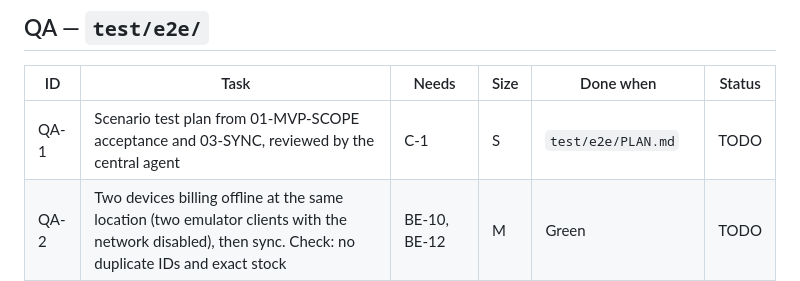
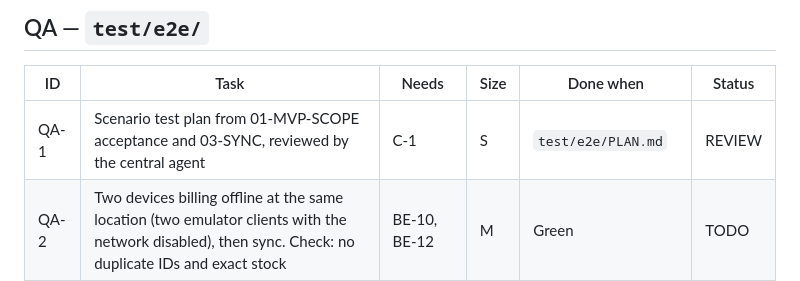
Before and after one commit to bicinfotechofficial-web/nexus-retail-system, a Markdown page: docs/06-TASKS.md, the part around the change. Rendered like a GitHub page.

```diff
--- a/docs/06-TASKS.md
+++ b/docs/06-TASKS.md
@@ -90,7 +90,7 @@ Status: `TODO` / `WIP` / `REVIEW` / `DONE` / `BLOCKED`. Agents update only the s
 ## QA — `test/e2e/`
 | ID | Task | Needs | Size | Done when | Status |
 |---|---|---|---|---|---|
-| QA-1 | Scenario test plan from 01-MVP-SCOPE acceptance and 03-SYNC, reviewed by the central agent | C-1 | S | `test/e2e/PLAN.md` | TODO |
+| QA-1 | Scenario test plan from 01-MVP-SCOPE acceptance and 03-SYNC, reviewed by the central agent | C-1 | S | `test/e2e/PLAN.md` | REVIEW |
 | QA-2 | Two devices billing offline at the same location (two emulator clients with the network disabled), then sync. Check: no duplicate IDs and exact stock | BE-10, BE-12 | M | Green | TODO |
 | QA-3 | Kill mid-batch and duplicate submit. Check: one bill and a single deduction | BE-10 | M | Green | TODO |
 | QA-4 | Denied paths: next-day cancel, over-return, cross-location, a disabled user's queued writes | BE-6, BE-10 | M | Green | TODO |
```
Also changed, not shown: docs/QA-FINDINGS.md (added, +32 -0 lines), 1 other file.
